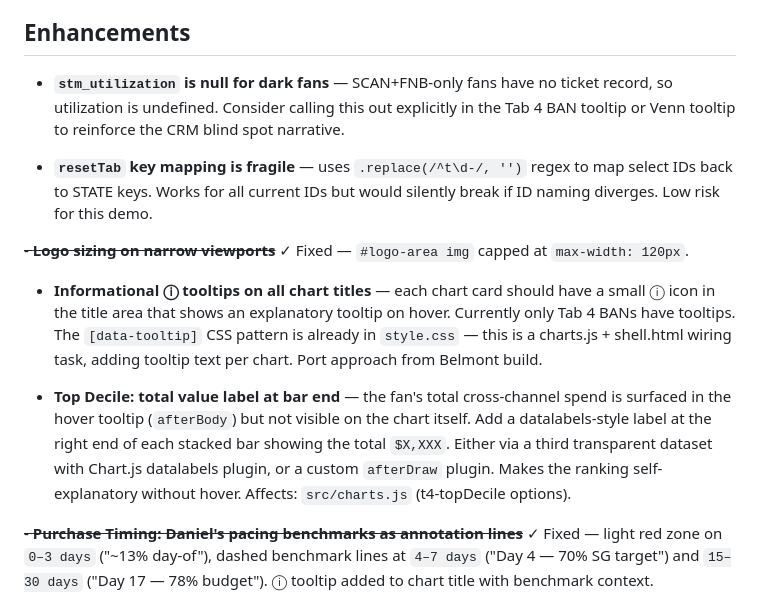
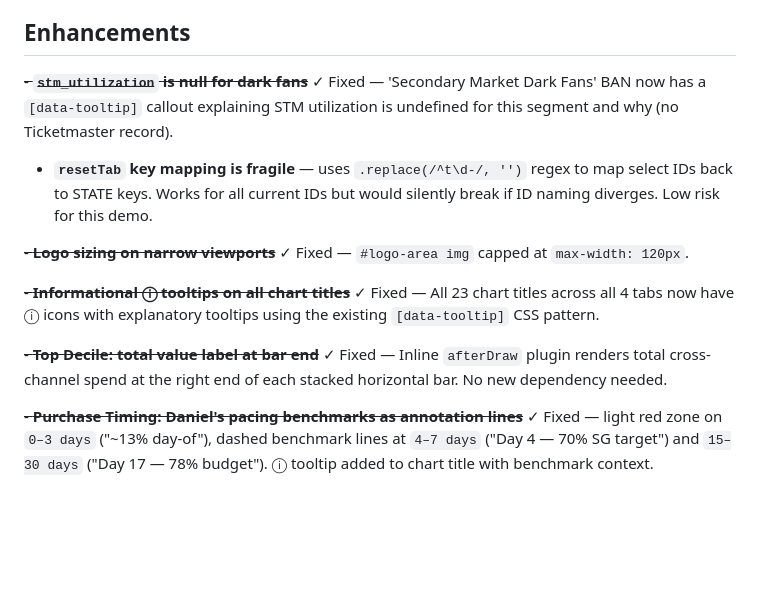
Before and after one commit to Resultant-Prototype/fan-identity-demo-rangers, a Markdown page: BACKLOG.md, the part around the change. GitHub-like rendering; blank space fills up the shorter version.

Commit message:
docs: mark 3 enhancement items resolved in backlog

```diff
--- a/BACKLOG.md
+++ b/BACKLOG.md
@@ -12,15 +12,15 @@
 
 ## Enhancements
 
-- **`stm_utilization` is null for dark fans** — SCAN+FNB-only fans have no ticket record, so utilization is undefined. Consider calling this out explicitly in the Tab 4 BAN tooltip or Venn tooltip to reinforce the CRM blind spot narrative.
+~~- **`stm_utilization` is null for dark fans**~~ ✓ Fixed — 'Secondary Market Dark Fans' BAN now has a `[data-tooltip]` callout explaining STM utilization is undefined for this segment and why (no Ticketmaster record).
 
 - **`resetTab` key mapping is fragile** — uses `.replace(/^t\d-/, '')` regex to map select IDs back to STATE keys. Works for all current IDs but would silently break if ID naming diverges. Low risk for this demo.
 
 ~~- **Logo sizing on narrow viewports**~~ ✓ Fixed — `#logo-area img` capped at `max-width: 120px`.
 
-- **Informational ⓘ tooltips on all chart titles** — each chart card should have a small ⓘ icon in the title area that shows an explanatory tooltip on hover. Currently only Tab 4 BANs have tooltips. The `[data-tooltip]` CSS pattern is already in `style.css` — this is a charts.js + shell.html wiring task, adding tooltip text per chart. Port approach from Belmont build.
+~~- **Informational ⓘ tooltips on all chart titles**~~ ✓ Fixed — All 23 chart titles across all 4 tabs now have ⓘ icons with explanatory tooltips using the existing `[data-tooltip]` CSS pattern.
 
-- **Top Decile: total value label at bar end** — the fan's total cross-channel spend is surfaced in the hover tooltip (`afterBody`) but not visible on the chart itself. Add a datalabels-style label at the right end of each stacked bar showing the total `$X,XXX`. Either via a third transparent dataset with Chart.js datalabels plugin, or a custom `afterDraw` plugin. Makes the ranking self-explanatory without hover. Affects: `src/charts.js` (t4-topDecile options).
+~~- **Top Decile: total value label at bar end**~~ ✓ Fixed — Inline `afterDraw` plugin renders total cross-channel spend at the right end of each stacked horizontal bar. No new dependency needed.
 
 ~~- **Purchase Timing: Daniel's pacing benchmarks as annotation lines**~~ ✓ Fixed — light red zone on `0–3 days` ("~13% day-of"), dashed benchmark lines at `4–7 days` ("Day 4 — 70% SG target") and `15–30 days` ("Day 17 — 78% budget"). ⓘ tooltip added to chart title with benchmark context.
 
```
